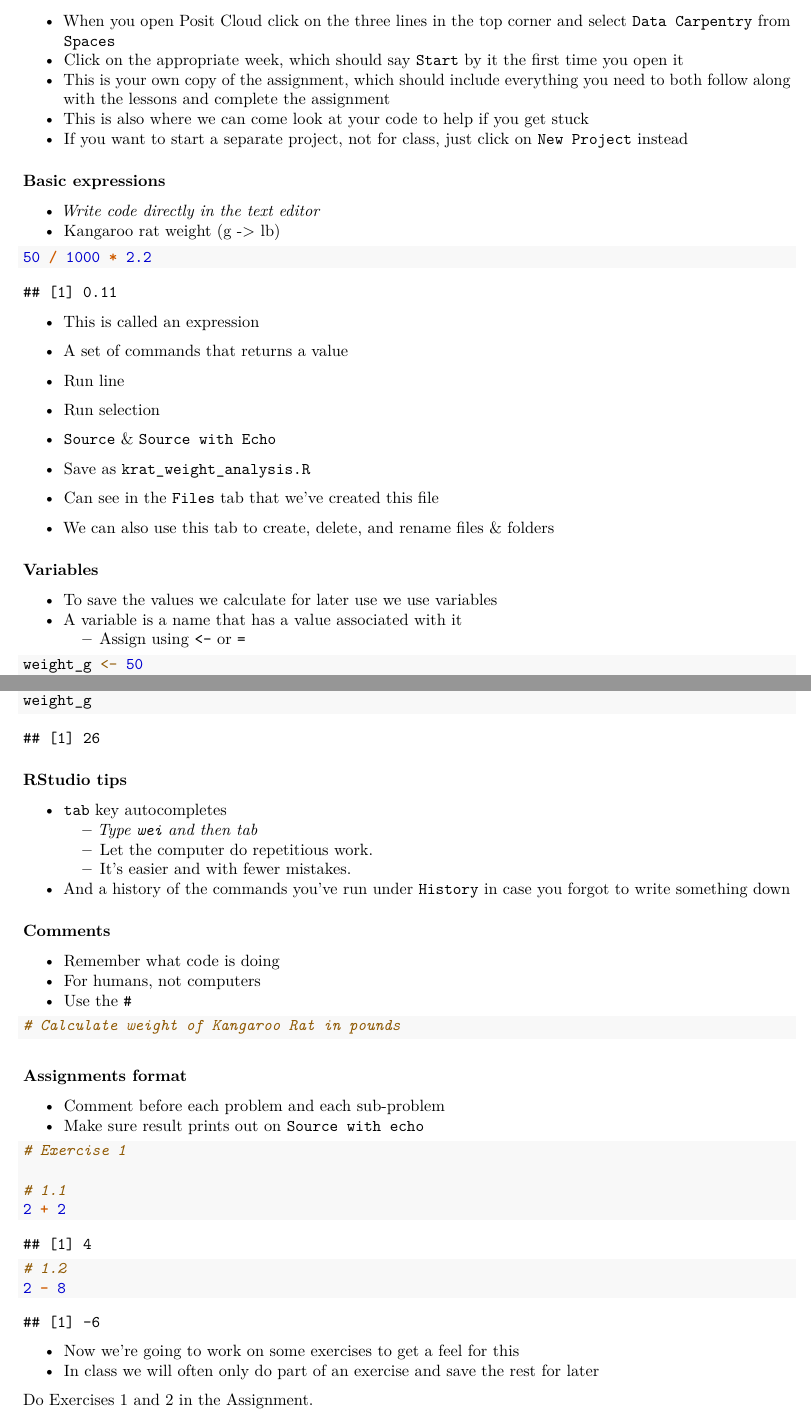
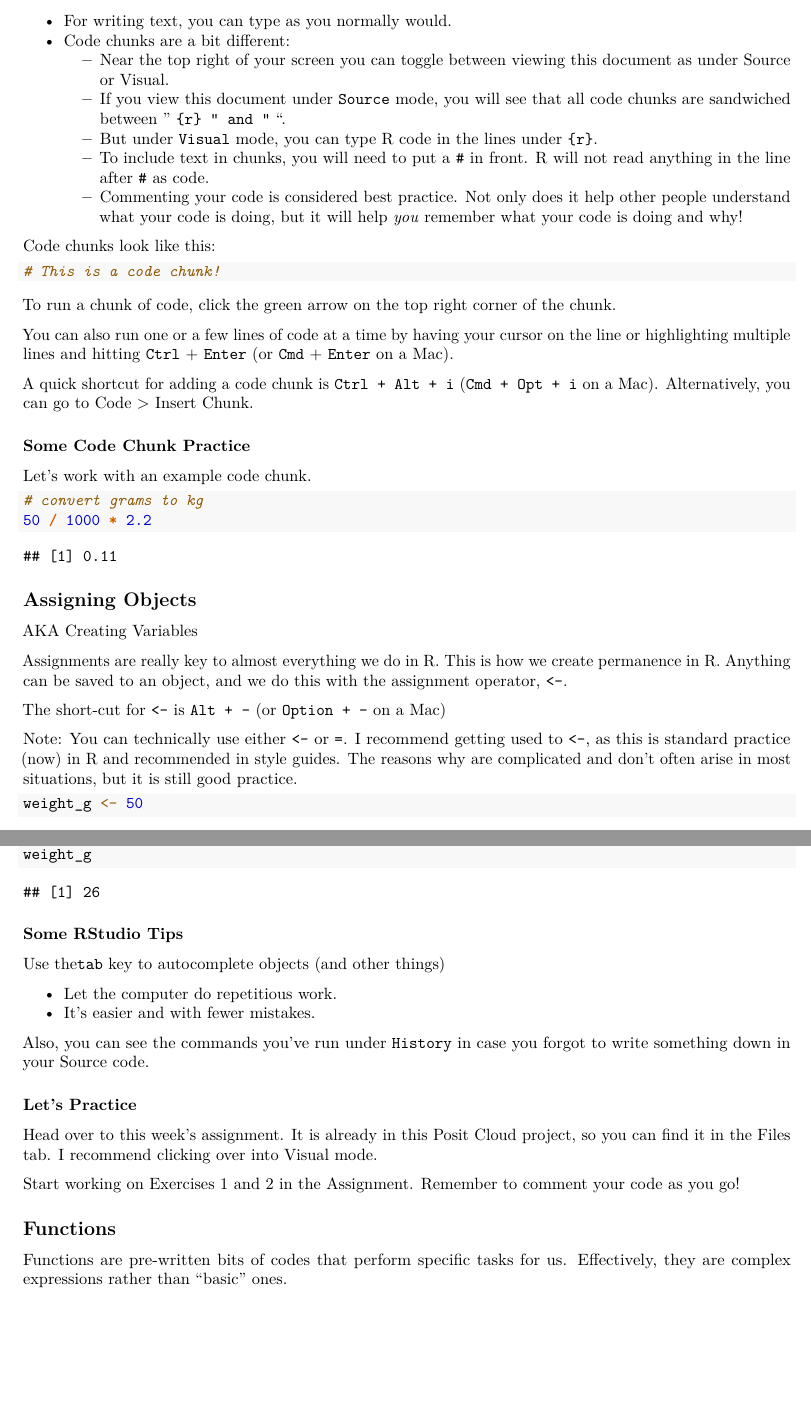
Before and after one commit to bleds22e/DataWrangling, an R Markdown document (Week2_IntrotoR/Week2_IntrotoR.Rmd): two parts of pages 2 and 3 of 4, joined at a grey line, cut at the place of the change, the shorter picture padded with empty space. Rendered offline with R 4.5, knitr and Pandoc, then LaTeX, with nearby package versions.

Commit message:
Clean up text for intro to R lesson

````diff
--- a/Week2_IntrotoR/Week2_IntrotoR.Rmd
+++ b/Week2_IntrotoR/Week2_IntrotoR.Rmd
@@ -53,5 +38,0 @@ knitr::opts_chunk$set(echo = TRUE)
--   When you open Posit Cloud click on the three lines in the top corner and select `Data Carpentry` from `Spaces`
--   Click on the appropriate week, which should say `Start` by it the first time you open it
--   This is your own copy of the assignment, which should include everything you need to both follow along with the lessons and complete the assignment
--   This is also where we can come look at your code to help if you get stuck
--   If you want to start a separate project, not for class, just click on `New Project` instead
@@ -58,5 +43,3 @@ knitr::opts_chunk$set(echo = TRUE)
 
 ### Basic expressions
 
--   *Write code directly in the text editor*
--   Kangaroo rat weight (g -\> lb)
@@ -63,29 +56,42 @@ knitr::opts_chunk$set(echo = TRUE)
+-   For writing text, you can type as you normally would.
+-   Code chunks are a bit different:
+    -   Near the top right of your screen you can toggle between viewing this document as under Source or Visual.
+    -   If you view this document under `Source` mode, you will see that all code chunks are sandwiched between " `{r} " and "` ".
+    -   But under `Visual` mode, you can type R code in the lines under `{r}`.
+    -   To include text in chunks, you will need to put a `#` in front. R will not read anything in the line after `#` as code.
+    -   Commenting your code is considered best practice. Not only does it help other people understand what your code is doing, but it will help *you* remember what your code is doing and why!
+
+Code chunks look like this:
 
 ```{r}
+# This is a code chunk!
+
+```
+
+To run a chunk of code, click the green arrow on the top right corner of the chunk.
+
+You can also run one or a few lines of code at a time by having your cursor on the line or highlighting multiple lines and hitting `Ctrl` + `Enter` (or `Cmd` + `Enter` on a Mac).
+
+A quick shortcut for adding a code chunk is `Ctrl + Alt + i` (`Cmd + Opt + i` on a Mac). Alternatively, you can go to Code \> Insert Chunk.
+
+### Some Code Chunk Practice
+
+Let's work with an example code chunk.
+
+```{r}
+# convert grams to kg
 50 / 1000 * 2.2
 ```
 
--   This is called an expression
+## Assigning Objects
 
--   A set of commands that returns a value
+AKA Creating Variables
 
--   Run line
+Assignments are really key to almost everything we do in R. This is how we create permanence in R. Anything can be saved to an object, and we do this with the assignment operator, `<-`.
 
--   Run selection
+The short-cut for `<-` is `Alt + -` (or `Option + -` on a Mac)
 
--   `Source` & `Source with Echo`
-
--   Save as `krat_weight_analysis.R`
-
--   Can see in the `Files` tab that we've created this file
-
--   We can also use this tab to create, delete, and rename files & folders
-
-### Variables
-
--   To save the values we calculate for later use we use variables
--   A variable is a name that has a value associated with it
-    -   Assign using `<-` or `=`
+Note: You can technically use either `<-` or `=`. I recommend getting used to `<-`, as this is standard practice (now) in R and recommended in style guides. The reasons why are complicated and don't often arise in most situations, but it is still good practice.
 
 ```{r}
 weight_g <- 50
@@ -112,40 +117,27 @@ weight_g <- 26
 weight_g
 ```
 
-### RStudio tips
+### Some RStudio Tips
 
--   `tab` key autocompletes
-    -   *Type `wei` and then tab*
-    -   Let the computer do repetitious work.
-    -   It's easier and with fewer mistakes.
--   And a history of the commands you've run under `History` in case you forgot to write something down
+Use the`tab` key to autocomplete objects (and other things)
 
-### Comments
+-   Let the computer do repetitious work.
+-   It's easier and with fewer mistakes.
 
--   Remember what code is doing
--   For humans, not computers
--   Use the `#`
+Also, you can see the commands you've run under `History` in case you forgot to write something down in your Source code.
 
-```{r}
-# Calculate weight of Kangaroo Rat in pounds
-```
+### Let's Practice
 
-### Assignments format
+Head over to this week's assignment. It is already in this Posit Cloud project, so you can find it in the Files tab. I recommend clicking over into Visual mode.
 
--   Comment before each problem and each sub-problem
--   Make sure result prints out on `Source with echo`
+Start working on Exercises 1 and 2 in the Assignment. Remember to comment your code as you go!
 
-```{r}
-# Exercise 1
+## Functions
 
-# 1.1
-2 + 2
+Functions are pre-written bits of codes that perform specific tasks for us. Effectively, they are complex expressions rather than "basic" ones.
 
-# 1.2
-2 - 8
-```
+A function call consists of two main parts.
 
--   Now we're going to work on some exercises to get a feel for this
--   In class we will often only do part of an exercise and save the rest for later
+-   First, the name of the function, followed by parentheses.
+-   Next, the arguments that the function requires to perform its task. Anything you type into the parentheses are arguments.
 
-Do Exercises 1 and 2 in the Assignment.
````
Also changed, not shown: Week2_IntrotoR/Week2_IntrotoR.Rmd (90 more changed lines).
